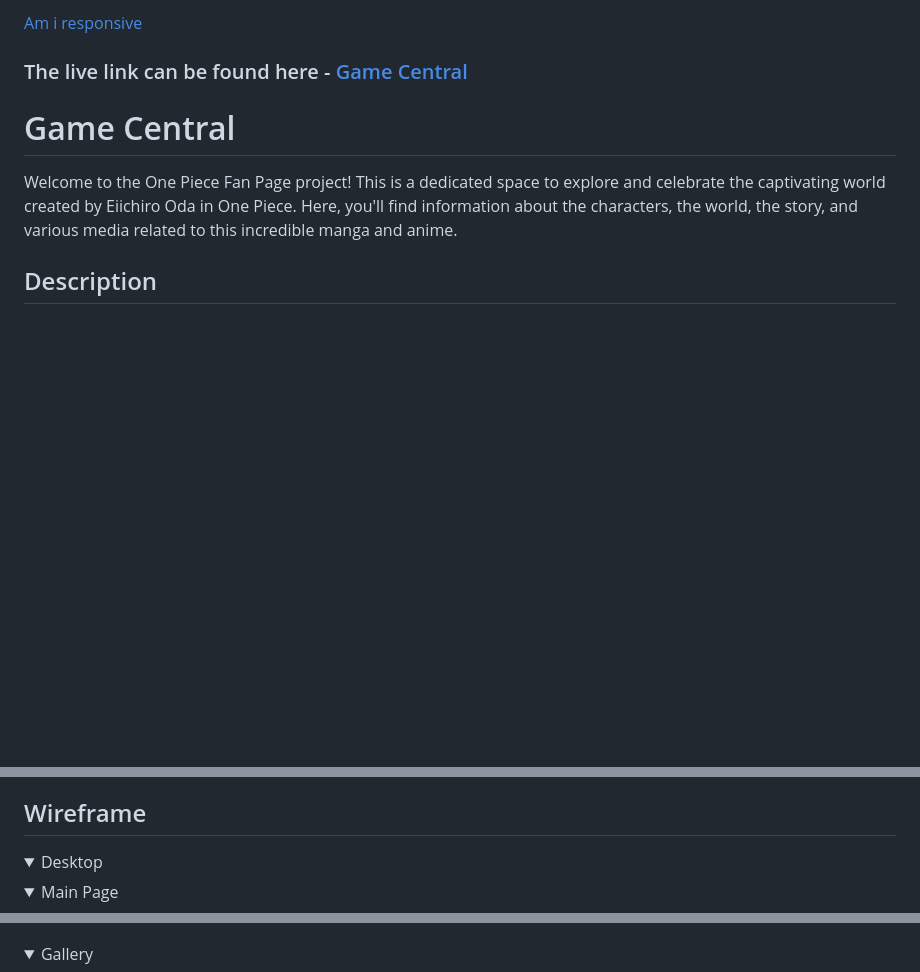
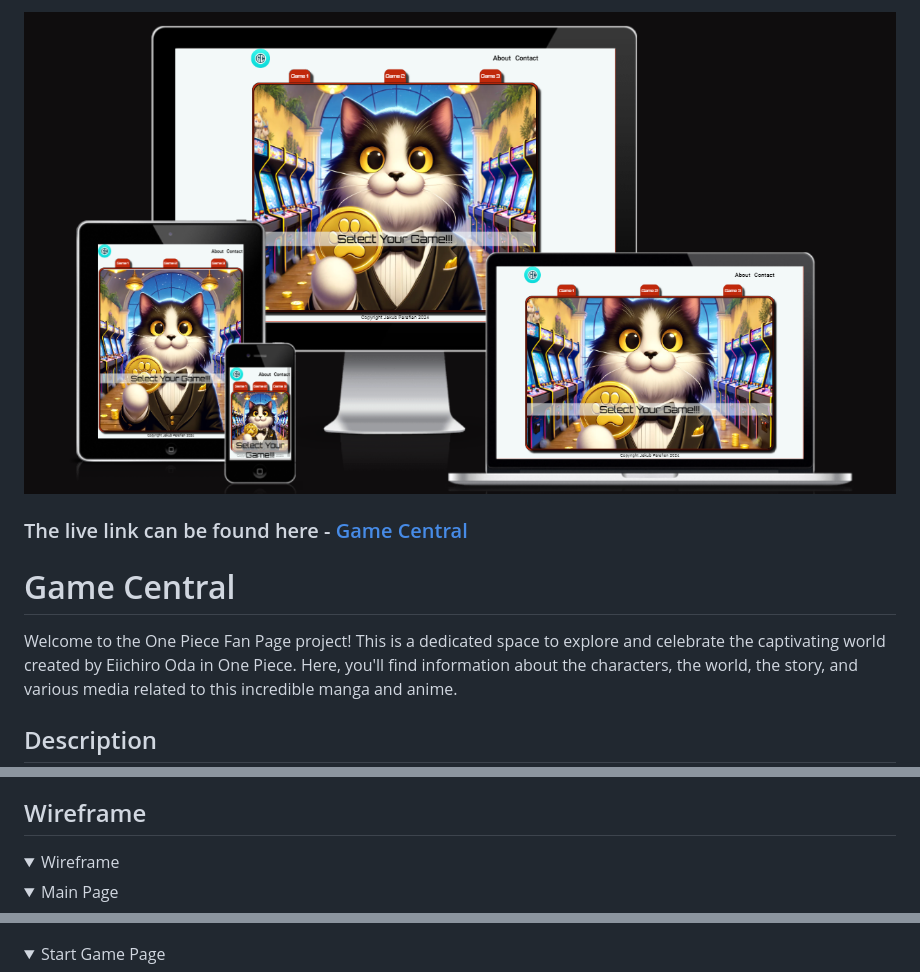
Before and after one commit to Salomonik/Code-Institute-Project-2, a Markdown page: README.md, 3 parts joined by grey strips. Drawn GitHub-style; folded sections open; blank space fills up the shorter version.

Commit message:
fix: wireframe in README

```diff
--- a/README.md
+++ b/README.md
@@ -1,4 +1,4 @@
-[Am i responsive](./assets/documentation/responsive.png)<br>
+![Am i responsive](./assets/documentation/responsive.png)<br>
 
 ### The live link can be found here - [Game Central](https://salomonik.github.io/Code-Institute-Project-2/index.html)
 
@@ -116,7 +116,7 @@ This table provides a quick reference to the color palette used in the game hub,
 ## Wireframe
 
 <details>
-<summary>Desktop</summary>
+<summary>Wireframe</summary>
 
 <details>
 
@@ -127,7 +127,7 @@ This table provides a quick reference to the color palette used in the game hub,
 </details>
 
 <details>
-<summary>Gallery</summary>
+<summary>Start Game Page</summary>
 
 ![Start Game Page Wireframe](./assets/documentation/index-startgame.png)
 
```
Also changed, not shown: other parts of README.md (+14 -1 lines).
